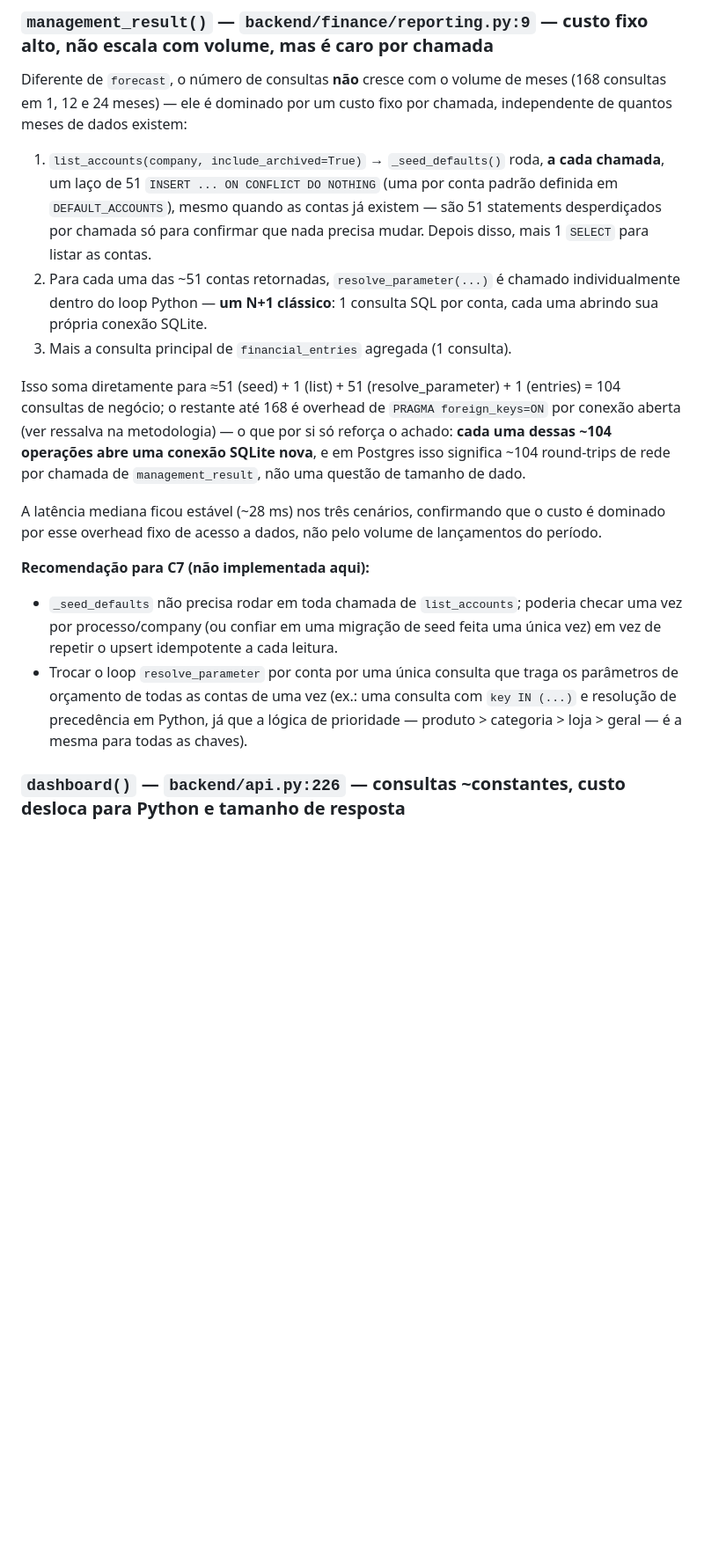
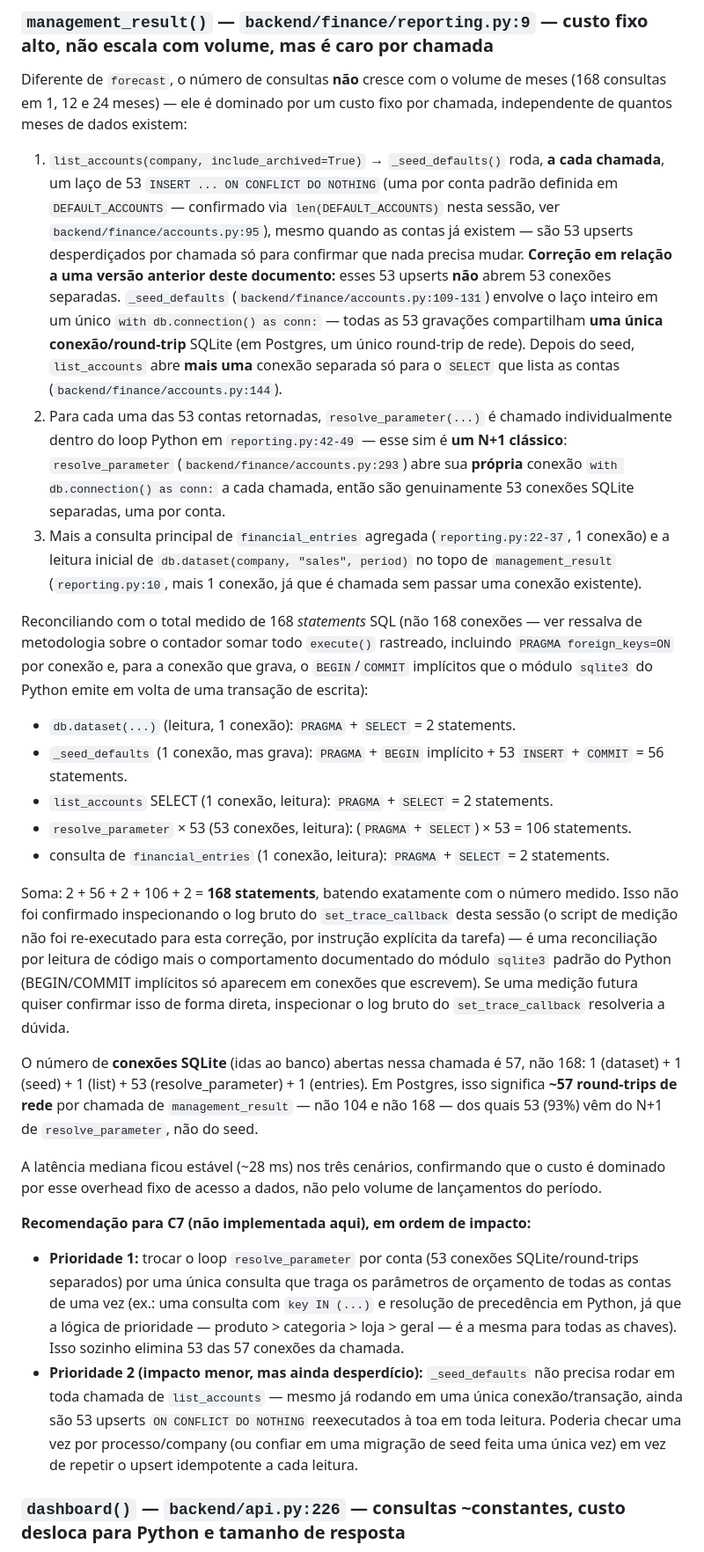
Before and after one commit to thiagusantos-jpg/dashboard-mdb, a Markdown page: docs/validation/2026-09-12-baseline.md, the part around the change. Shown at 88% size. Drawn GitHub-style; blank space fills up the shorter version.

Commit message:
docs: correct seed-connection mechanism and account count in baseline
_seed_defaults wraps all 53 default-account upserts in a single
db.connection() block (one round-trip), unlike resolve_parameter which
genuinely opens one connection per account inside management_result's
per-account loop. Corrects the doc's claim that ~104 operations each
open a new SQLite connection, and reconciles the statement-count
arithmetic (168 measured) against the actual connection count (57),
attributing the gap to PRAGMA/BEGIN/COMMIT overhead per connection.
Also corrects "51 default accounts" to the verified 53
(len(DEFAULT_ACCOUNTS)) throughout the section.

Co-Authored-By: Claude Sonnet 5 <noreply@anthropic.com>

```diff
--- a/docs/validation/2026-09-12-baseline.md
+++ b/docs/validation/2026-09-12-baseline.md
@@ -195,38 +195,79 @@ Diferente de `forecast`, o número de consultas **não** cresce com o volume de
 meses (168 consultas em 1, 12 e 24 meses) — ele é dominado por um custo fixo
 por chamada, independente de quantos meses de dados existem:
 
-1. `list_accounts(company, include_archived=True)` → `_seed_defaults()`
-   roda, **a cada chamada**, um laço de 51 `INSERT ... ON CONFLICT DO
-   NOTHING` (uma por conta padrão definida em `DEFAULT_ACCOUNTS`), mesmo
-   quando as contas já existem — são 51 statements desperdiçados por
-   chamada só para confirmar que nada precisa mudar. Depois disso, mais 1
-   `SELECT` para listar as contas.
-2. Para cada uma das ~51 contas retornadas, `resolve_parameter(...)` é
-   chamado individualmente dentro do loop Python — **um N+1 clássico**: 1
-   consulta SQL por conta, cada uma abrindo sua própria conexão SQLite.
-3. Mais a consulta principal de `financial_entries` agregada (1 consulta).
+1. `list_accounts(company, include_archived=True)` → `_seed_defaults()` roda,
+   **a cada chamada**, um laço de 53 `INSERT ... ON CONFLICT DO NOTHING`
+   (uma por conta padrão definida em `DEFAULT_ACCOUNTS` — confirmado via
+   `len(DEFAULT_ACCOUNTS)` nesta sessão, ver `backend/finance/accounts.py:95`),
+   mesmo quando as contas já existem — são 53 upserts desperdiçados por
+   chamada só para confirmar que nada precisa mudar. **Correção em relação a
+   uma versão anterior deste documento:** esses 53 upserts **não** abrem 53
+   conexões separadas. `_seed_defaults` (`backend/finance/accounts.py:109-131`)
+   envolve o laço inteiro em um único `with db.connection() as conn:` — todas
+   as 53 gravações compartilham **uma única conexão/round-trip** SQLite (em
+   Postgres, um único round-trip de rede). Depois do seed, `list_accounts`
+   abre **mais uma** conexão separada só para o `SELECT` que lista as contas
+   (`backend/finance/accounts.py:144`).
+2. Para cada uma das 53 contas retornadas, `resolve_parameter(...)` é
+   chamado individualmente dentro do loop Python em `reporting.py:42-49`
+   — esse sim é **um N+1 clássico**: `resolve_parameter`
+   (`backend/finance/accounts.py:293`) abre sua **própria** conexão
+   `with db.connection() as conn:` a cada chamada, então são genuinamente
+   53 conexões SQLite separadas, uma por conta.
+3. Mais a consulta principal de `financial_entries` agregada
+   (`reporting.py:22-37`, 1 conexão) e a leitura inicial de
+   `db.dataset(company, "sales", period)` no topo de `management_result`
+   (`reporting.py:10`, mais 1 conexão, já que é chamada sem passar uma
+   conexão existente).
 
-Isso soma diretamente para ≈51 (seed) + 1 (list) + 51 (resolve_parameter) + 1
-(entries) = 104 consultas de negócio; o restante até 168 é overhead de
-`PRAGMA foreign_keys=ON` por conexão aberta (ver ressalva na metodologia) —
-o que por si só reforça o achado: **cada uma dessas ~104 operações abre uma
-conexão SQLite nova**, e em Postgres isso significa ~104 round-trips de rede
-por chamada de `management_result`, não uma questão de tamanho de dado.
+Reconciliando com o total medido de 168 *statements* SQL (não 168
+conexões — ver ressalva de metodologia sobre o contador somar todo
+`execute()` rastreado, incluindo `PRAGMA foreign_keys=ON` por conexão e,
+para a conexão que grava, o `BEGIN`/`COMMIT` implícitos que o módulo
+`sqlite3` do Python emite em volta de uma transação de escrita):
+
+- `db.dataset(...)` (leitura, 1 conexão): `PRAGMA` + `SELECT` = 2 statements.
+- `_seed_defaults` (1 conexão, mas grava): `PRAGMA` + `BEGIN` implícito + 53
+  `INSERT` + `COMMIT` = 56 statements.
+- `list_accounts` SELECT (1 conexão, leitura): `PRAGMA` + `SELECT` =
+  2 statements.
+- `resolve_parameter` × 53 (53 conexões, leitura): (`PRAGMA` + `SELECT`) × 53
+  = 106 statements.
+- consulta de `financial_entries` (1 conexão, leitura): `PRAGMA` + `SELECT` =
+  2 statements.
+
+Soma: 2 + 56 + 2 + 106 + 2 = **168 statements**, batendo exatamente com o
+número medido. Isso não foi confirmado inspecionando o log bruto do
+`set_trace_callback` desta sessão (o script de medição não foi re-executado
+para esta correção, por instrução explícita da tarefa) — é uma reconciliação
+por leitura de código mais o comportamento documentado do módulo `sqlite3`
+padrão do Python (BEGIN/COMMIT implícitos só aparecem em conexões que
+escrevem). Se uma medição futura quiser confirmar isso de forma direta,
+inspecionar o log bruto do `set_trace_callback` resolveria a dúvida.
+
+O número de **conexões SQLite** (idas ao banco) abertas nessa chamada é
+57, não 168: 1 (dataset) + 1 (seed) + 1 (list) + 53 (resolve_parameter) + 1
+(entries). Em Postgres, isso significa **~57 round-trips de rede** por
+chamada de `management_result` — não 104 e não 168 — dos quais 53 (93%)
+vêm do N+1 de `resolve_parameter`, não do seed.
 
 A latência mediana ficou estável (~28 ms) nos três cenários, confirmando que
 o custo é dominado por esse overhead fixo de acesso a dados, não pelo volume
 de lançamentos do período.
 
-**Recomendação para C7 (não implementada aqui):**
-- `_seed_defaults` não precisa rodar em toda chamada de `list_accounts`;
-  poderia checar uma vez por processo/company (ou confiar em uma migração
-  de seed feita uma única vez) em vez de repetir o upsert idempotente a
-  cada leitura.
-- Trocar o loop `resolve_parameter` por conta por uma única consulta que
-  traga os parâmetros de orçamento de todas as contas de uma vez (ex.: uma
-  consulta com `key IN (...)` e resolução de precedência em Python, já que
-  a lógica de prioridade — produto > categoria > loja > geral — é a mesma
-  para todas as chaves).
+**Recomendação para C7 (não implementada aqui), em ordem de impacto:**
+- **Prioridade 1:** trocar o loop `resolve_parameter` por conta (53 conexões
+  SQLite/round-trips separados) por uma única consulta que traga os
+  parâmetros de orçamento de todas as contas de uma vez (ex.: uma consulta
+  com `key IN (...)` e resolução de precedência em Python, já que a lógica
+  de prioridade — produto > categoria > loja > geral — é a mesma para todas
+  as chaves). Isso sozinho elimina 53 das 57 conexões da chamada.
+- **Prioridade 2 (impacto menor, mas ainda desperdício):** `_seed_defaults`
+  não precisa rodar em toda chamada de `list_accounts` — mesmo já rodando
+  em uma única conexão/transação, ainda são 53 upserts `ON CONFLICT DO
+  NOTHING` reexecutados à toa em toda leitura. Poderia checar uma vez por
+  processo/company (ou confiar em uma migração de seed feita uma única vez)
+  em vez de repetir o upsert idempotente a cada leitura.
 
 ### `dashboard()` — `backend/api.py:226` — consultas ~constantes, custo desloca para Python e tamanho de resposta
 
```
